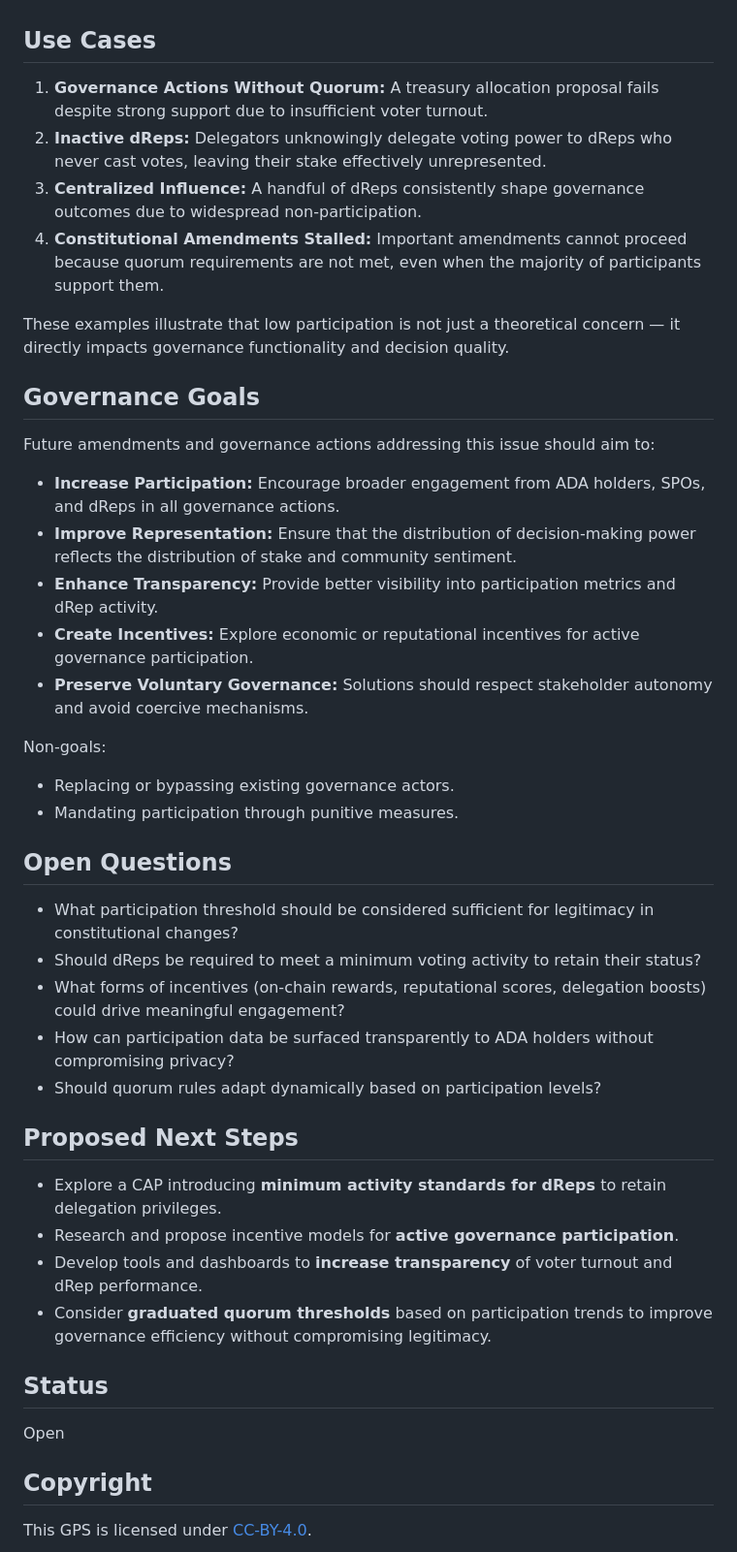
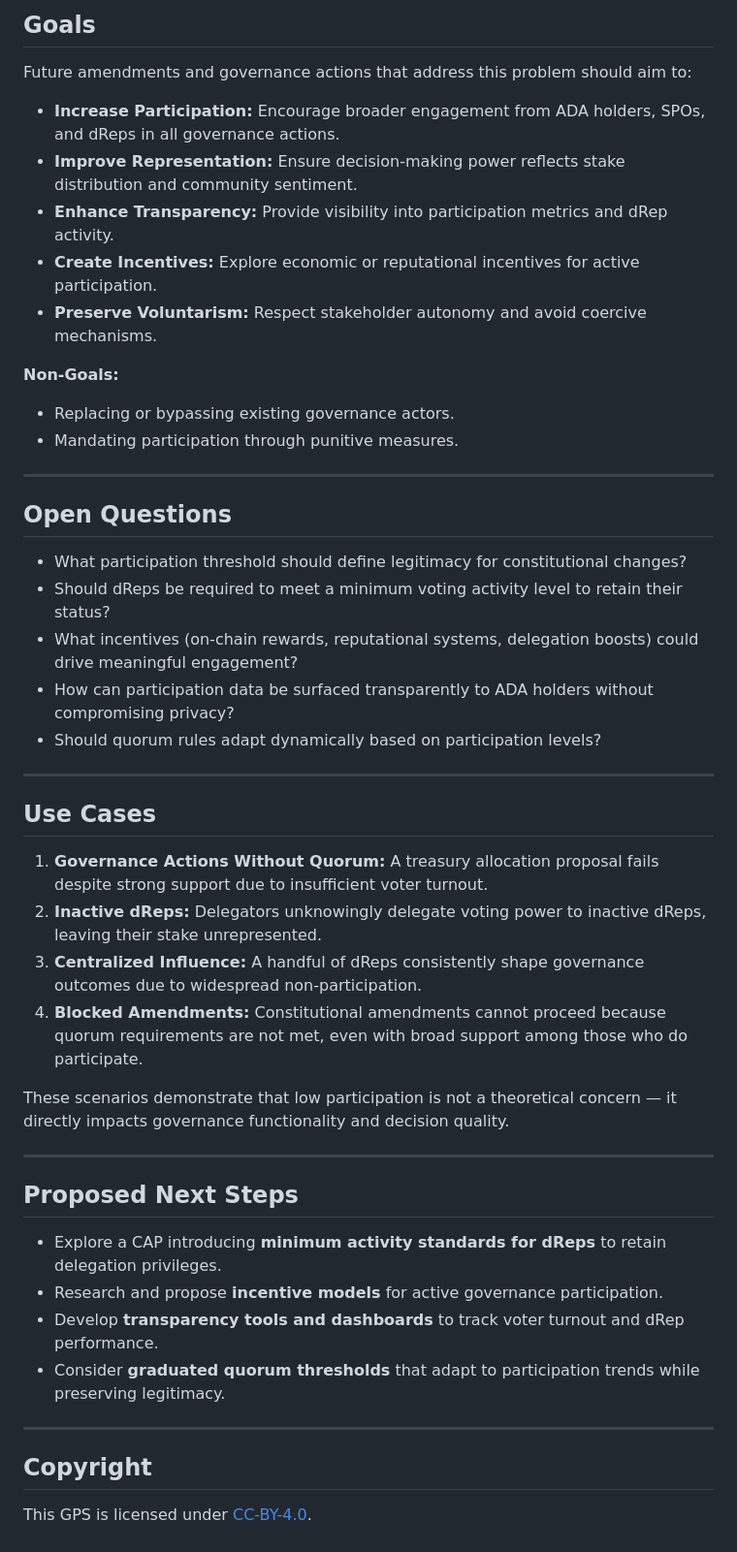
Before and after one commit to Thomas-nada/CAP, a Markdown page: GPS-0001/README.md, the part around the change printed below. Shown: that part at 97% size. Rendered like a GitHub page.

```diff
--- a/GPS-0001/README.md
+++ b/GPS-0001/README.md
@@ -45,45 +63,49 @@ While the Constitution assumes active participation as a default behavior, it la
+## Goals
+
+Future amendments and governance actions that address this problem should aim to:
+
+- **Increase Participation:** Encourage broader engagement from ADA holders, SPOs, and dReps in all governance actions.
+- **Improve Representation:** Ensure decision-making power reflects stake distribution and community sentiment.
+- **Enhance Transparency:** Provide visibility into participation metrics and dRep activity.
+- **Create Incentives:** Explore economic or reputational incentives for active participation.
+- **Preserve Voluntarism:** Respect stakeholder autonomy and avoid coercive mechanisms.
+
+**Non-Goals:**
+
+- Replacing or bypassing existing governance actors.
+- Mandating participation through punitive measures.
+
+---
+
+## Open Questions
+
+- What participation threshold should define legitimacy for constitutional changes?
+- Should dReps be required to meet a minimum voting activity level to retain their status?
+- What incentives (on-chain rewards, reputational systems, delegation boosts) could drive meaningful engagement?
+- How can participation data be surfaced transparently to ADA holders without compromising privacy?
+- Should quorum rules adapt dynamically based on participation levels?
+
+---
 
 ## Use Cases
 
 1. **Governance Actions Without Quorum:** A treasury allocation proposal fails despite strong support due to insufficient voter turnout.
-2. **Inactive dReps:** Delegators unknowingly delegate voting power to dReps who never cast votes, leaving their stake effectively unrepresented.
+2. **Inactive dReps:** Delegators unknowingly delegate voting power to inactive dReps, leaving their stake unrepresented.
 3. **Centralized Influence:** A handful of dReps consistently shape governance outcomes due to widespread non-participation.
-4. **Constitutional Amendments Stalled:** Important amendments cannot proceed because quorum requirements are not met, even when the majority of participants support them.
+4. **Blocked Amendments:** Constitutional amendments cannot proceed because quorum requirements are not met, even with broad support among those who do participate.
 
-These examples illustrate that low participation is not just a theoretical concern — it directly impacts governance functionality and decision quality.
+These scenarios demonstrate that low participation is not a theoretical concern — it directly impacts governance functionality and decision quality.
 
-## Governance Goals
-
-Future amendments and governance actions addressing this issue should aim to:
-
-- **Increase Participation:** Encourage broader engagement from ADA holders, SPOs, and dReps in all governance actions.
-- **Improve Representation:** Ensure that the distribution of decision-making power reflects the distribution of stake and community sentiment.
-- **Enhance Transparency:** Provide better visibility into participation metrics and dRep activity.
-- **Create Incentives:** Explore economic or reputational incentives for active governance participation.
-- **Preserve Voluntary Governance:** Solutions should respect stakeholder autonomy and avoid coercive mechanisms.
-
-Non-goals:
-- Replacing or bypassing existing governance actors.
-- Mandating participation through punitive measures.
-
-## Open Questions
-
-- What participation threshold should be considered sufficient for legitimacy in constitutional changes?
-- Should dReps be required to meet a minimum voting activity to retain their status?
-- What forms of incentives (on-chain rewards, reputational scores, delegation boosts) could drive meaningful engagement?
-- How can participation data be surfaced transparently to ADA holders without compromising privacy?
-- Should quorum rules adapt dynamically based on participation levels?
+---
 
 ## Proposed Next Steps
 
 - Explore a CAP introducing **minimum activity standards for dReps** to retain delegation privileges.
-- Research and propose incentive models for **active governance participation**.
-- Develop tools and dashboards to **increase transparency** of voter turnout and dRep performance.
-- Consider **graduated quorum thresholds** based on participation trends to improve governance efficiency without compromising legitimacy.
+- Research and propose **incentive models** for active governance participation.
+- Develop **transparency tools and dashboards** to track voter turnout and dRep performance.
+- Consider **graduated quorum thresholds** that adapt to participation trends while preserving legitimacy.
 
-## Status
-
-Open
+---
 
 ## Copyright
 
```
Also changed, not shown: other parts of GPS-0001/README.md (+43 -25 lines).
